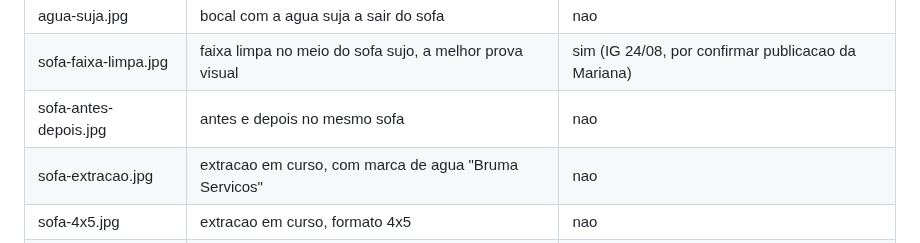
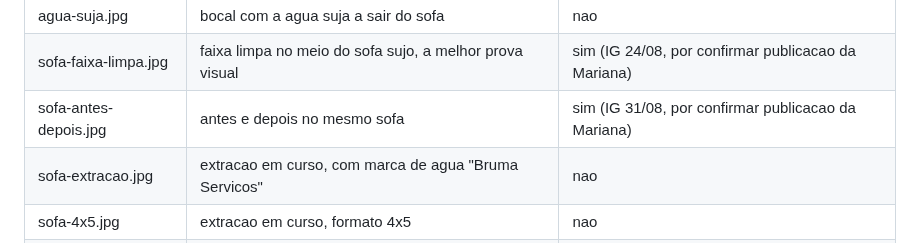
Before and after one commit to mavechfe/bruma-site, a Markdown page: automation/guardrails.md, the part around the change. GitHub-like rendering.

```diff
--- a/automation/guardrails.md
+++ b/automation/guardrails.md
@@ -62,7 +62,7 @@ Raiz das fotos reais: `C:\Users\mavec\OneDrive\Ambiente de Trabalho\Bruma\Imagen
 |---|---|---|
 | agua-suja.jpg | bocal com a agua suja a sair do sofa | nao |
 | sofa-faixa-limpa.jpg | faixa limpa no meio do sofa sujo, a melhor prova visual | sim (IG 24/08, por confirmar publicacao da Mariana) |
-| sofa-antes-depois.jpg | antes e depois no mesmo sofa | nao |
+| sofa-antes-depois.jpg | antes e depois no mesmo sofa | sim (IG 31/08, por confirmar publicacao da Mariana) |
 | sofa-extracao.jpg | extracao em curso, com marca de agua "Bruma Servicos" | nao |
 | sofa-4x5.jpg | extracao em curso, formato 4x5 | nao |
 | carro-bocal.jpg | banco de carro, com texto "Limpa em profundidade" | nao |
```
Also changed, not shown: automation/marketing-log.md (+8 -0 lines).
